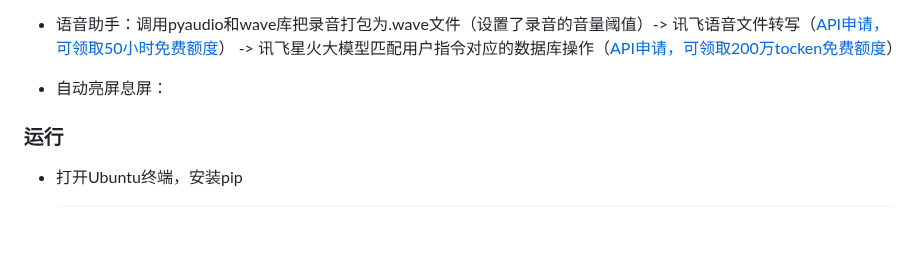
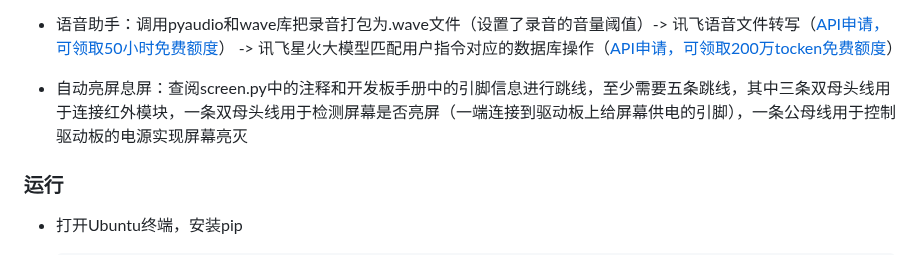
Before and after one commit to 0216Feng/MagicMirror, a Markdown page: README.md, the part around the change. GitHub-like rendering; blank space fills up the shorter version.

```diff
--- a/README.md
+++ b/README.md
@@ -34,7 +34,7 @@
 * 相册：调用 https://github.com/PyQt5/PyQt/tree/master/QPropertyAnimation/Lib 实现多图滚动，使用PyQt5标签组件QPixmap显示
 * 网页端后台：使用fastapi作为后端服务器，前端使用响应式设计，可以开关组件和新增修改内容
 * 语音助手：调用pyaudio和wave库把录音打包为.wave文件（设置了录音的音量阈值）-> 讯飞语音文件转写（[API申请，可领取50小时免费额度](https://www.xfyun.cn/services/lfasr#anchor4503211)） -> 讯飞星火大模型匹配用户指令对应的数据库操作（[API申请，可领取200万tocken免费额度](https://xinghuo.xfyun.cn/sparkapi)）
-* 自动亮屏息屏：
+* 自动亮屏息屏：查阅screen.py中的注释和开发板手册中的引脚信息进行跳线，至少需要五条跳线，其中三条双母头线用于连接红外模块，一条双母头线用于检测屏幕是否亮屏（一端连接到驱动板上给屏幕供电的引脚），一条公母线用于控制驱动板的电源实现屏幕亮灭
 
 ### 运行
 
```
